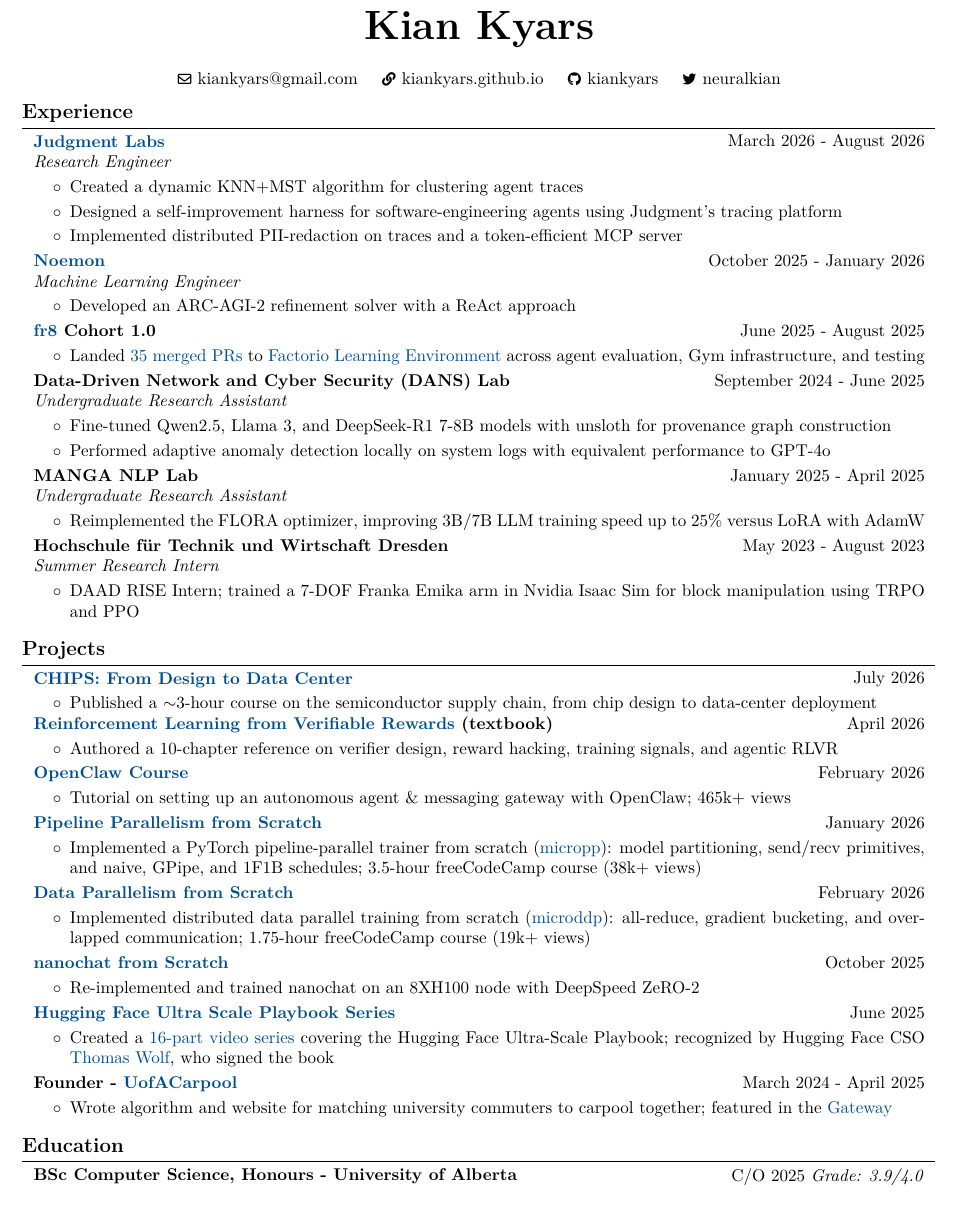
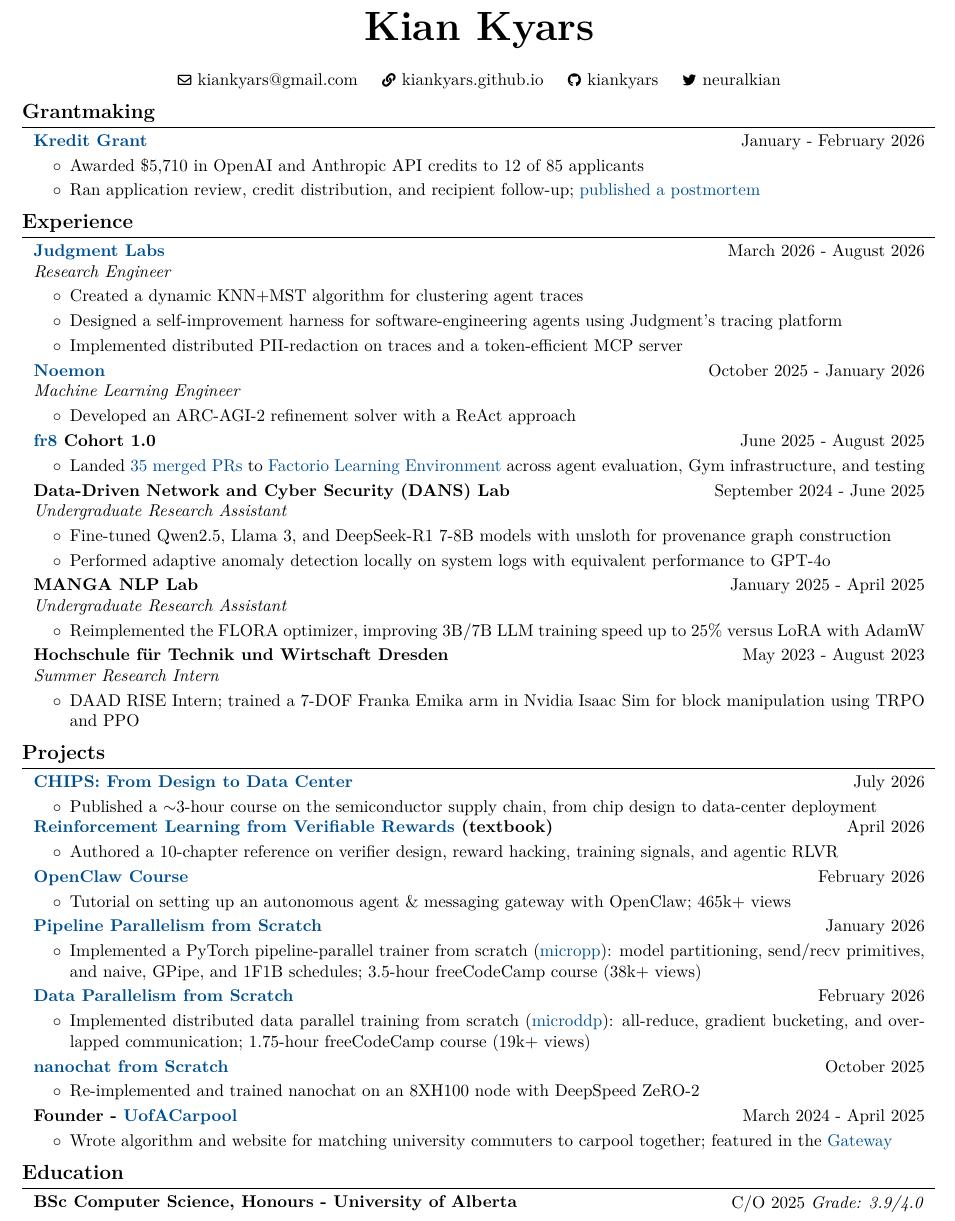
Before and after one commit to kiankyars/kiankyars.github.io, a LaTeX CV (misc/CV.tex): part of the page, cut so that both start at the same text. Compiled offline with pdfLaTeX.

Commit message:
cv: add Kredit Grant and preserve one-page layout

```diff
--- a/misc/CV.tex
+++ b/misc/CV.tex
@@ -3,8 +3,8 @@
 % Packages:
 \usepackage[
     ignoreheadfoot,
-    top=1.2 cm,
-    bottom=1.2 cm,
+    top=1.0 cm,
+    bottom=1.0 cm,
     left=1.4 cm,
     right=1.4 cm,
     footskip=1.0 cm,
@@ -57,7 +57,7 @@
 \titlespacing{\section}{
     -1pt
 }{
-    0.22 cm
+    0.18 cm
 }{
   0.14 cm
 }
@@ -65,7 +65,7 @@
 \renewcommand\labelitemi{$\circ$}
 \newenvironment{highlights}{
     \begin{itemize}[
-        topsep=0.09 cm,
+        topsep=0.06 cm,
         parsep=0.09 cm,
         partopsep=0pt,
         itemsep=0pt,
@@ -77,7 +77,7 @@
 
 \newenvironment{highlightsforbulletentries}{
     \begin{itemize}[
-        topsep=0.09 cm,
+        topsep=0.06 cm,
         parsep=0.09 cm,
         partopsep=0pt,
         itemsep=0pt,
@@ -148,6 +148,20 @@
         \kern 0.25 cm%
         \mbox{\hrefWithoutArrow{https://x.com/neuralkian}{\color{black}{\footnotesize\faTwitter}\hspace*{0.13cm}neuralkian}}%
     \end{header}
+
+    \section{Grantmaking}
+
+        \begin{twocolentry}{January - February 2026}
+            \textbf{\href{https://www.lesswrong.com/posts/FsqFzFCaxuBS7T5A9/kredit-grant}{Kredit Grant}}
+        \end{twocolentry}
+
+        \vspace{0.09 cm}
+        \begin{onecolentry}
+            \begin{highlights}
+                \item Awarded \$5,710 in OpenAI and Anthropic API credits to 12 of 85 applicants
+                \item Ran application review, credit distribution, and recipient follow-up; \href{https://kiankyars.github.io/finance/2026/02/03/grant.html}{published a postmortem}
+            \end{highlights}
+        \end{onecolentry}
 
     \section{Experience}
 
@@ -251,8 +265,6 @@
             \end{highlights}
         \end{onecolentry}
 
-        \vspace{0.09 cm}
-
     \section{Projects}
         \begin{twocolentry}{July 2026}
             \textbf{\href{https://kiankyars.github.io/chips/}{CHIPS: From Design to Data Center}}
@@ -330,19 +342,6 @@
 
         \vspace{0.09 cm}
 
-        \begin{twocolentry}{June 2025}
-            \textbf{\href{https://github.com/kiankyars/Ultra-Scale-Playbook-Series}{Hugging Face Ultra Scale Playbook Series}}
-        \end{twocolentry}
-
-        \vspace{0.09 cm}
-        \begin{onecolentry}
-            \begin{highlights}
-                \item Created a \href{https://youtube.com/playlist?list=PLWVevi-n5pPy-Y9swxvs5AiTwA_QzUXsr\&si=TpY9vB9jMqNBk3aZ}{16-part video series} covering the Hugging Face Ultra-Scale Playbook; recognized by Hugging Face CSO \href{https://kiankyars.github.io/imgs/2025-08-29-weekly-victories/uspb.jpg}{Thomas Wolf}, who signed the book
-            \end{highlights}
-        \end{onecolentry}
-
-        \vspace{0.09 cm}
-
         \begin{twocolentry}{March 2024 - April 2025}
             \textbf{Founder - \href{https://kiankyars.github.io/uofacarpool/}{UofACarpool}}
         \end{twocolentry}
@@ -353,8 +352,6 @@
                 \item Wrote algorithm and website for matching university commuters to carpool together; featured in the \href{https://thegatewayonline.ca/2024/10/u-of-a-carpool-aims-to-make-campus-more-eco-friendly/}{Gateway}
             \end{highlights}
         \end{onecolentry}
-
-        \vspace{0.09 cm}
 
     \section{Education}
         \begin{twocolentry}{C/O 2025 \textit{Grade: 3.9/4.0}}
```
Also changed, not shown: CV.pdf.
